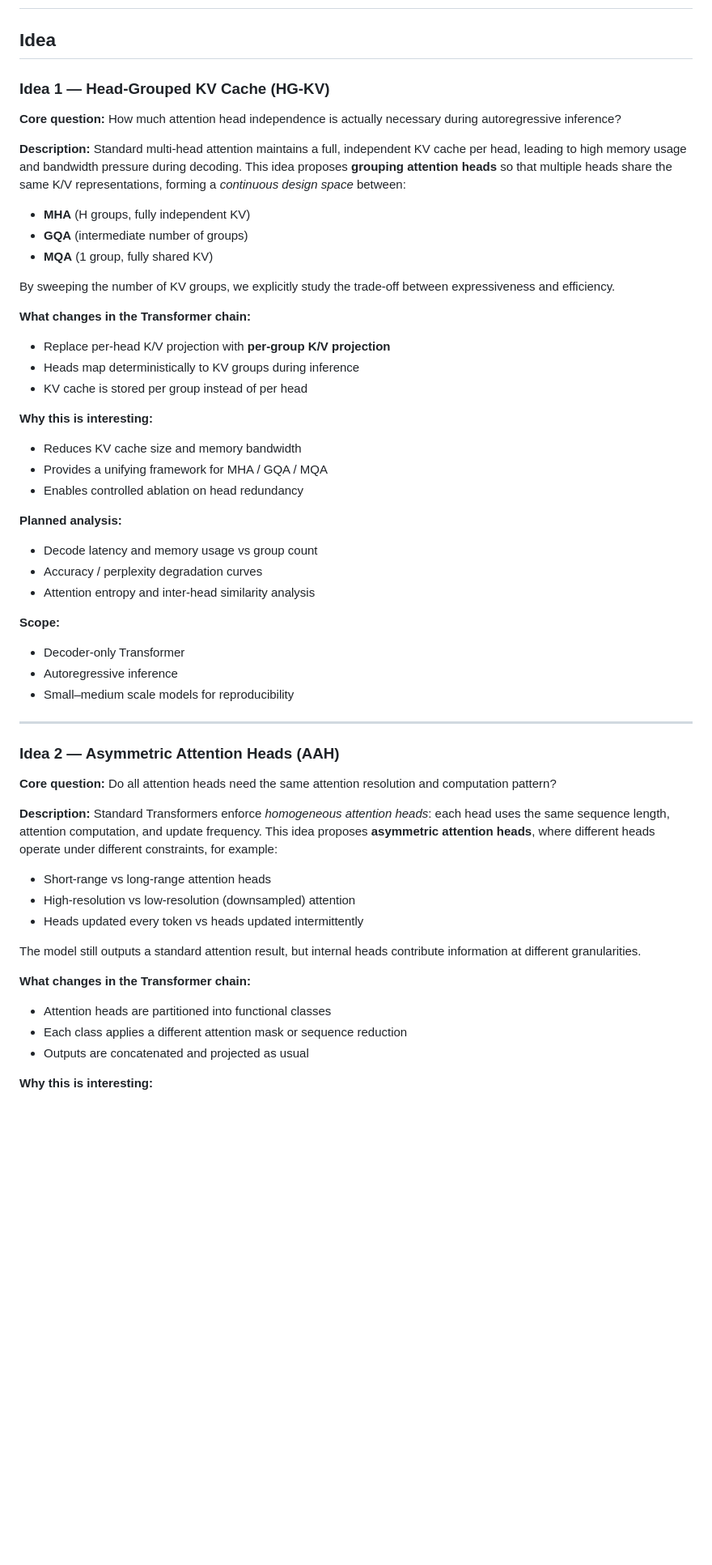
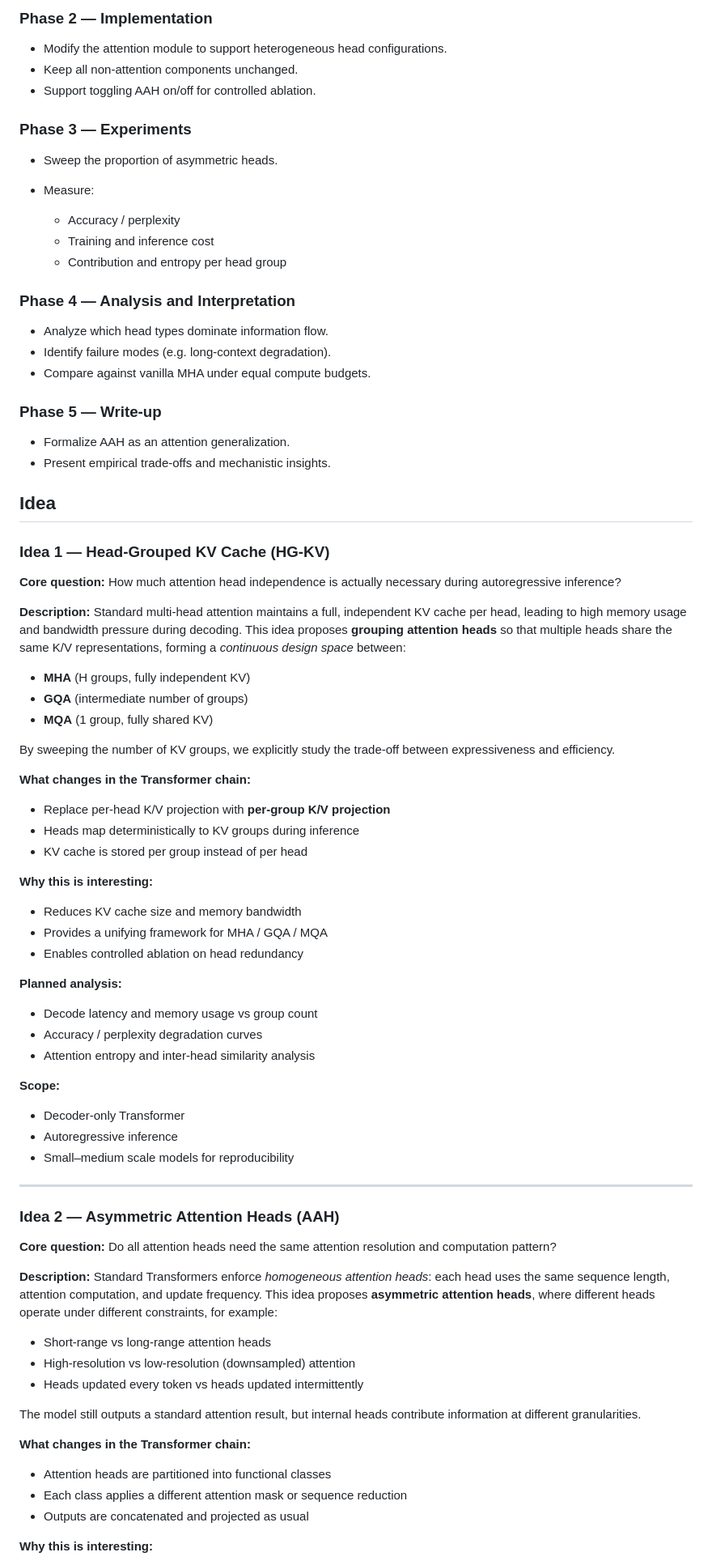
Before and after one commit to Zimmer061310/Asymmetric-Attention-Heads, a Markdown page: README.md, the part around one of its changes. Shown at 81% size. Drawn GitHub-style; blank space fills up the shorter version.

```diff
--- a/README.md
+++ b/README.md
@@ -41,3 +67,28 @@
+### Phase 2 — Implementation
+
+* Modify the attention module to support heterogeneous head configurations.
+* Keep all non-attention components unchanged.
+* Support toggling AAH on/off for controlled ablation.
+
+### Phase 3 — Experiments
+
+* Sweep the proportion of asymmetric heads.
+* Measure:
+
+  * Accuracy / perplexity
+  * Training and inference cost
+  * Contribution and entropy per head group
+
+### Phase 4 — Analysis and Interpretation
+
+* Analyze which head types dominate information flow.
+* Identify failure modes (e.g. long-context degradation).
+* Compare against vanilla MHA under equal compute budgets.
+
+### Phase 5 — Write-up
+
+* Formalize AAH as an attention generalization.
+* Present empirical trade-offs and mechanistic insights.
 
 ## Idea
 
@@ -48,31 +99,35 @@
 **Description:**
 Standard multi-head attention maintains a full, independent KV cache per head, leading to high memory usage and bandwidth pressure during decoding. This idea proposes **grouping attention heads** so that multiple heads share the same K/V representations, forming a *continuous design space* between:
 
-- **MHA** (H groups, fully independent KV)
-- **GQA** (intermediate number of groups)
-- **MQA** (1 group, fully shared KV)
+* **MHA** (H groups, fully independent KV)
+* **GQA** (intermediate number of groups)
+* **MQA** (1 group, fully shared KV)
 
 By sweeping the number of KV groups, we explicitly study the trade-off between expressiveness and efficiency.
 
 **What changes in the Transformer chain:**
-- Replace per-head K/V projection with **per-group K/V projection**
-- Heads map deterministically to KV groups during inference
-- KV cache is stored per group instead of per head
+
+* Replace per-head K/V projection with **per-group K/V projection**
+* Heads map deterministically to KV groups during inference
+* KV cache is stored per group instead of per head
 
 **Why this is interesting:**
-- Reduces KV cache size and memory bandwidth
-- Provides a unifying framework for MHA / GQA / MQA
-- Enables controlled ablation on head redundancy
+
+* Reduces KV cache size and memory bandwidth
+* Provides a unifying framework for MHA / GQA / MQA
+* Enables controlled ablation on head redundancy
 
 **Planned analysis:**
-- Decode latency and memory usage vs group count
-- Accuracy / perplexity degradation curves
-- Attention entropy and inter-head similarity analysis
+
+* Decode latency and memory usage vs group count
+* Accuracy / perplexity degradation curves
+* Attention entropy and inter-head similarity analysis
 
 **Scope:**
-- Decoder-only Transformer
-- Autoregressive inference
-- Small–medium scale models for reproducibility
+
+* Decoder-only Transformer
+* Autoregressive inference
+* Small–medium scale models for reproducibility
 
 ---
 
@@ -83,15 +138,16 @@ By sweeping the number of KV groups, we explicitly study the trade-off between e
 **Description:**
 Standard Transformers enforce *homogeneous attention heads*: each head uses the same sequence length, attention computation, and update frequency. This idea proposes **asymmetric attention heads**, where different heads operate under different constraints, for example:
 
-- Short-range vs long-range attention heads
-- High-resolution vs low-resolution (downsampled) attention
-- Heads updated every token vs heads updated intermittently
+* Short-range vs long-range attention heads
+* High-resolution vs low-resolution (downsampled) attention
+* Heads updated every token vs heads updated intermittently
 
 The model still outputs a standard attention result, but internal heads contribute information at different granularities.
 
 **What changes in the Transformer chain:**
-- Attention heads are partitioned into functional classes
-- Each class applies a different attention mask or sequence reduction
-- Outputs are concatenated and projected as usual
+
+* Attention heads are partitioned into functional classes
+* Each class applies a different attention mask or sequence reduction
+* Outputs are concatenated and projected as usual
 
 **Why this is interesting:**
```
Also changed, not shown: other parts of README.md (+56 -27 lines).
